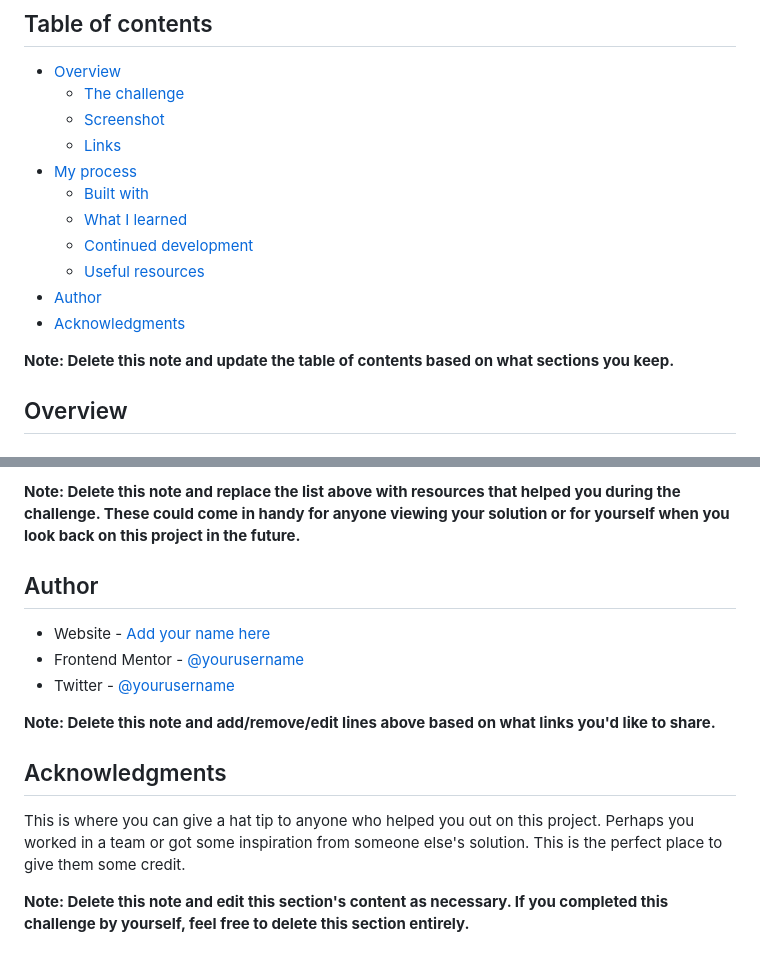
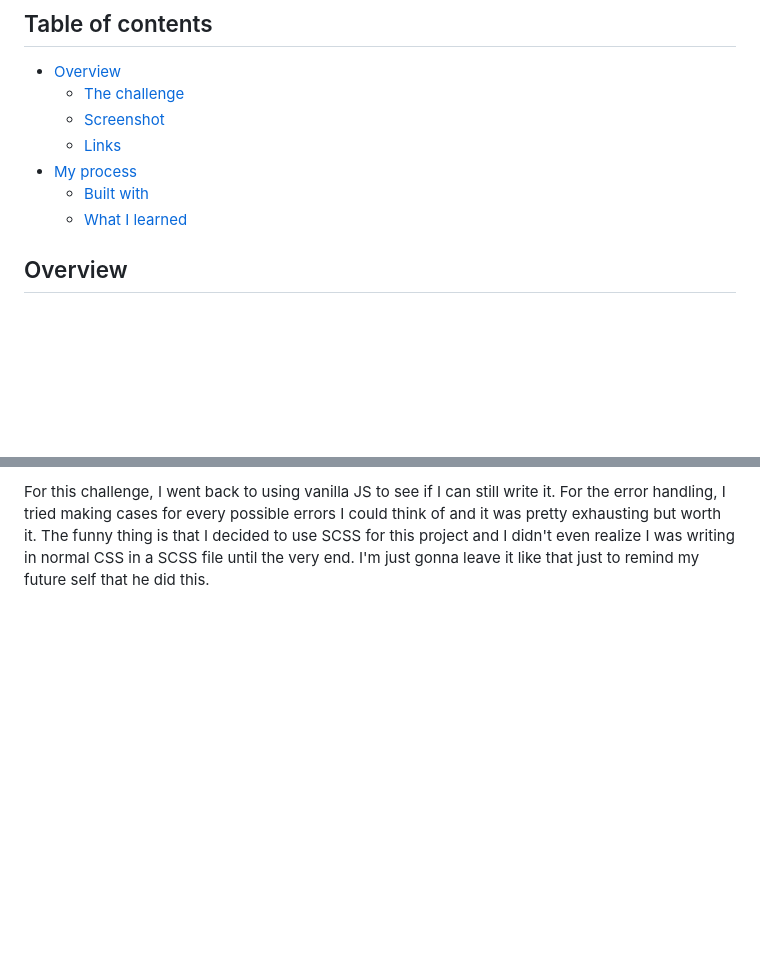
Before and after one commit to K4UNG/project-25-interactive-card-form-frontendmentor, a Markdown page: README.md, 2 parts joined by grey strips. Drawn GitHub-style; blank space fills up the shorter version.

```diff
--- a/README.md
+++ b/README.md
@@ -11,12 +11,6 @@ This is a solution to the [Interactive card details form challenge on Frontend M
 - [My process](#my-process)
   - [Built with](#built-with)
   - [What I learned](#what-i-learned)
-  - [Continued development](#continued-development)
-  - [Useful resources](#useful-resources)
-- [Author](#author)
-- [Acknowledgments](#acknowledgments)
-
-**Note: Delete this note and update the table of contents based on what sections you keep.**
 
 ## Overview
 
@@ -101,15 +49 @@ Use this section to outline areas that you want to continue focusing on in futur
-**Note: Delete this note and replace the list above with resources that helped you during the challenge. These could come in handy for anyone viewing your solution or for yourself when you look back on this project in the future.**
-
-## Author
-
-- Website - [Add your name here](https://www.your-site.com)
-- Frontend Mentor - [@yourusername](https://www.frontendmentor.io/profile/yourusername)
-- Twitter - [@yourusername](https://www.twitter.com/yourusername)
-
-**Note: Delete this note and add/remove/edit lines above based on what links you'd like to share.**
-
-## Acknowledgments
-
-This is where you can give a hat tip to anyone who helped you out on this project. Perhaps you worked in a team or got some inspiration from someone else's solution. This is the perfect place to give them some credit.
-
-**Note: Delete this note and edit this section's content as necessary. If you completed this challenge by yourself, feel free to delete this section entirely.**
+For this challenge, I went back to using vanilla JS to see if I can still write it. For the error handling, I tried making cases for every possible errors I could think of and it was pretty exhausting but worth it. The funny thing is that I decided to use SCSS for this project and I didn't even realize I was writing in normal CSS in a SCSS file until the very end. I'm just gonna leave it like that just to remind my future self that he did this.
```
Also changed, not shown: other parts of README.md (+3 -49 lines), style-guide.md (deleted, +0 -33 lines), images/screenshot.png (added).
